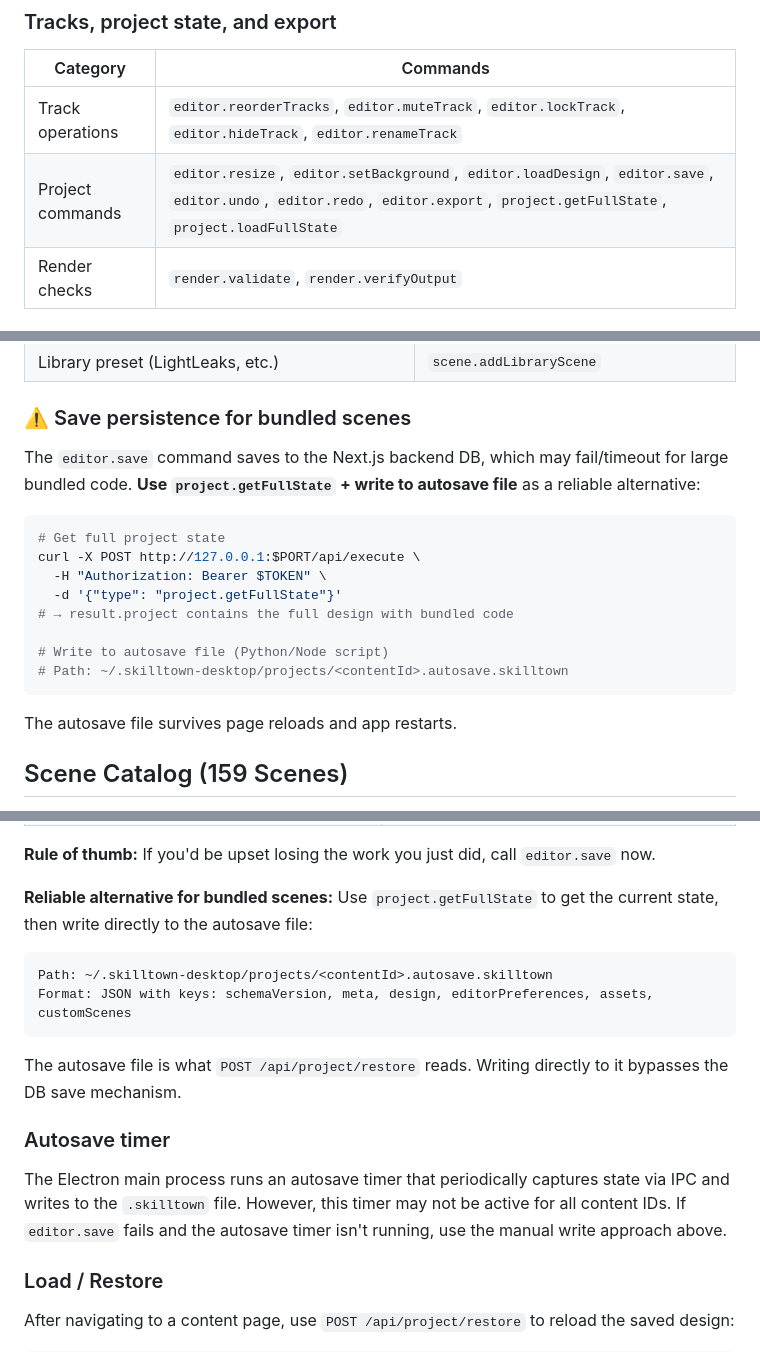
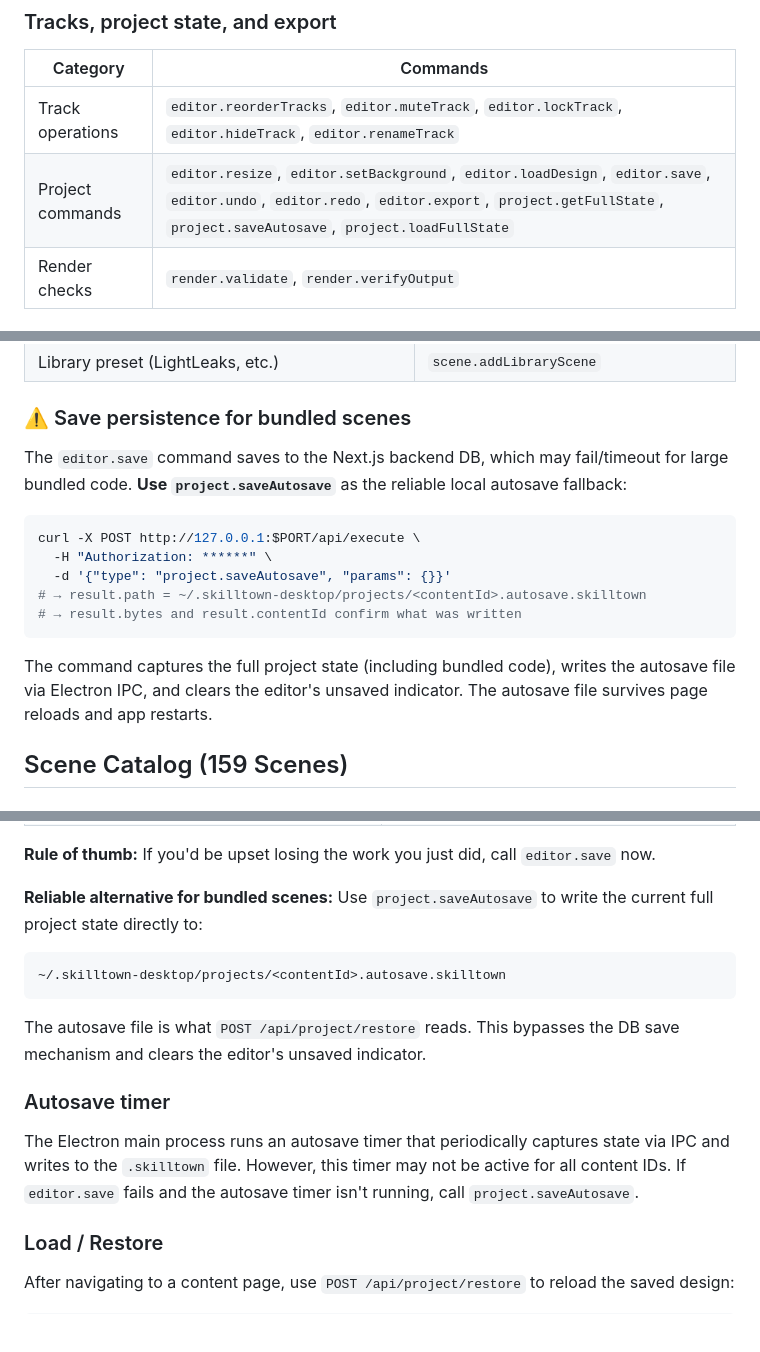
Before and after one commit to Shubham-vish/contentlead, a Markdown page: AGENTS.md, 3 parts joined by grey strips. Rendered like a GitHub page; blank space fills up the shorter version.

Commit message:
AGENTS.md: document project.saveAutosave command + editItem shape normalization
- Replace the manual 'Save persistence for bundled scenes' pattern with the new first-class project.saveAutosave command.
- Clarify editor.editItem accepts multiple param shapes and normalizes them.
- Assorted refinements from session sub-agent audits.

````diff
--- a/AGENTS.md
+++ b/AGENTS.md
@@ -1003,7 +1004,7 @@ These are commonly useful commands not covered in the core sections above:
 | Category | Commands |
 |---|---|
 | Track operations | `editor.reorderTracks`, `editor.muteTrack`, `editor.lockTrack`, `editor.hideTrack`, `editor.renameTrack` |
-| Project commands | `editor.resize`, `editor.setBackground`, `editor.loadDesign`, `editor.save`, `editor.undo`, `editor.redo`, `editor.export`, `project.getFullState`, `project.loadFullState` |
+| Project commands | `editor.resize`, `editor.setBackground`, `editor.loadDesign`, `editor.save`, `editor.undo`, `editor.redo`, `editor.export`, `project.getFullState`, `project.saveAutosave`, `project.loadFullState` |
 | Render checks | `render.validate`, `render.verifyOutput` |
 
 ### Read-only queries and diagnostics
@@ -1325,20 +1327,17 @@ export default function KenBurns() {
 | Library preset (LightLeaks, etc.) | `scene.addLibraryScene` |
 
 ### ⚠️ Save persistence for bundled scenes
-The `editor.save` command saves to the Next.js backend DB, which may fail/timeout for large bundled code. **Use `project.getFullState` + write to autosave file** as a reliable alternative:
-
-```bash
-# Get full project state
+The `editor.save` command saves to the Next.js backend DB, which may fail/timeout for large bundled code. **Use `project.saveAutosave`** as the reliable local autosave fallback:
+
+```bash
 curl -X POST http://127.0.0.1:$PORT/api/execute \
-  -H "Authorization: Bearer $TOKEN" \
-  -d '{"type": "project.getFullState"}'
-# → result.project contains the full design with bundled code
-
-# Write to autosave file (Python/Node script)
-# Path: ~/.skilltown-desktop/projects/<contentId>.autosave.skilltown
-```
-
-The autosave file survives page reloads and app restarts.
+  -H "Authorization: ******" \
+  -d '{"type": "project.saveAutosave", "params": {}}'
+# → result.path = ~/.skilltown-desktop/projects/<contentId>.autosave.skilltown
+# → result.bytes and result.contentId confirm what was written
+```
+
+The command captures the full project state (including bundled code), writes the autosave file via Electron IPC, and clears the editor's unsaved indicator. The autosave file survives page reloads and app restarts.
 
 ## Scene Catalog (159 Scenes)
 
@@ -2010,16 +2009,15 @@ curl -s -X POST "http://127.0.0.1:$PORT/api/execute" \
 
 **Rule of thumb:** If you'd be upset losing the work you just did, call `editor.save` now.
 
-**Reliable alternative for bundled scenes:** Use `project.getFullState` to get the current state, then write directly to the autosave file:
-```
-Path: ~/.skilltown-desktop/projects/<contentId>.autosave.skilltown
-Format: JSON with keys: schemaVersion, meta, design, editorPreferences, assets, customScenes
-```
-
-The autosave file is what `POST /api/project/restore` reads. Writing directly to it bypasses the DB save mechanism.
+**Reliable alternative for bundled scenes:** Use `project.saveAutosave` to write the current full project state directly to:
+```
+~/.skilltown-desktop/projects/<contentId>.autosave.skilltown
+```
+
+The autosave file is what `POST /api/project/restore` reads. This bypasses the DB save mechanism and clears the editor's unsaved indicator.
 
 ### Autosave timer
-The Electron main process runs an autosave timer that periodically captures state via IPC and writes to the `.skilltown` file. However, this timer may not be active for all content IDs. If `editor.save` fails and the autosave timer isn't running, use the manual write approach above.
+The Electron main process runs an autosave timer that periodically captures state via IPC and writes to the `.skilltown` file. However, this timer may not be active for all content IDs. If `editor.save` fails and the autosave timer isn't running, call `project.saveAutosave`.
 
 ### Load / Restore
 After navigating to a content page, use `POST /api/project/restore` to reload the saved design:
````
Also changed, not shown: other parts of AGENTS.md (+2 -0 lines).
